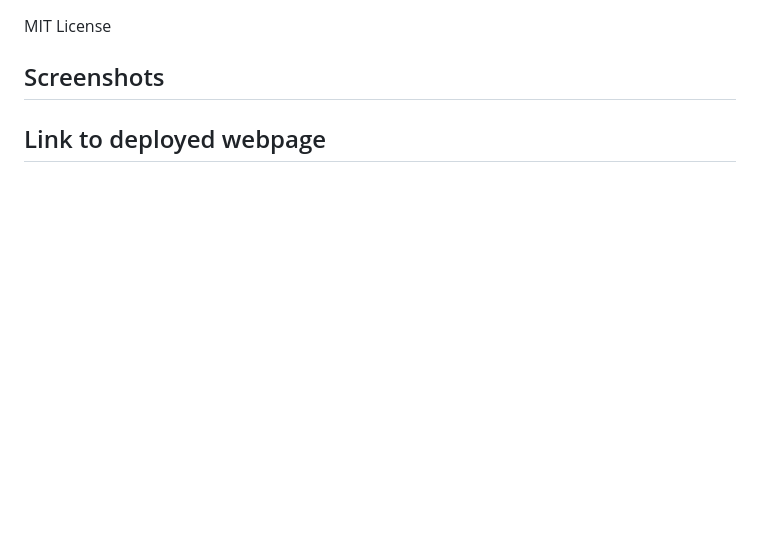
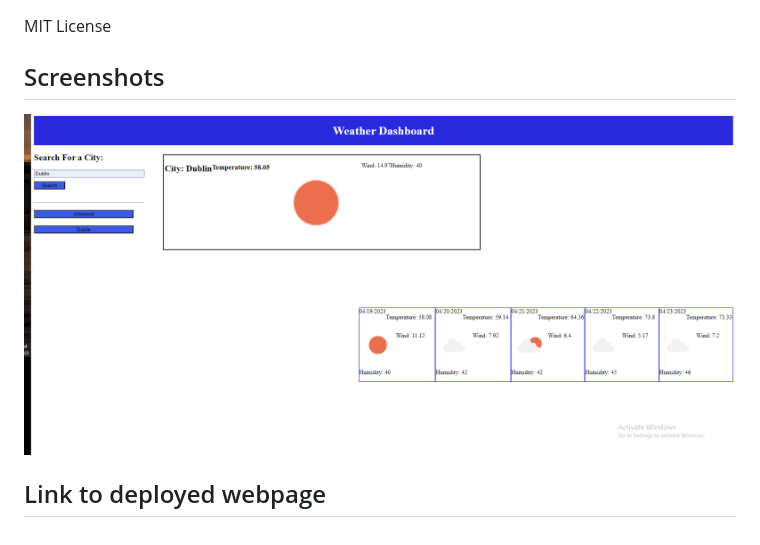
Before and after one commit to spzweifel/Weather-Dashboard, a Markdown page: README.md, the part around the change. Rendered like a GitHub page; pictures changed too: screenshots/weatherboard.png (added); blank space fills up the shorter version.

```diff
--- a/README.md
+++ b/README.md
@@ -10,6 +10,6 @@ MIT License
 
 ## Screenshots
 
-
+![Alt text](screenshots/weatherboard.png)
 
 ## Link to deployed webpage
```
Also changed, not shown: 2 other files.
